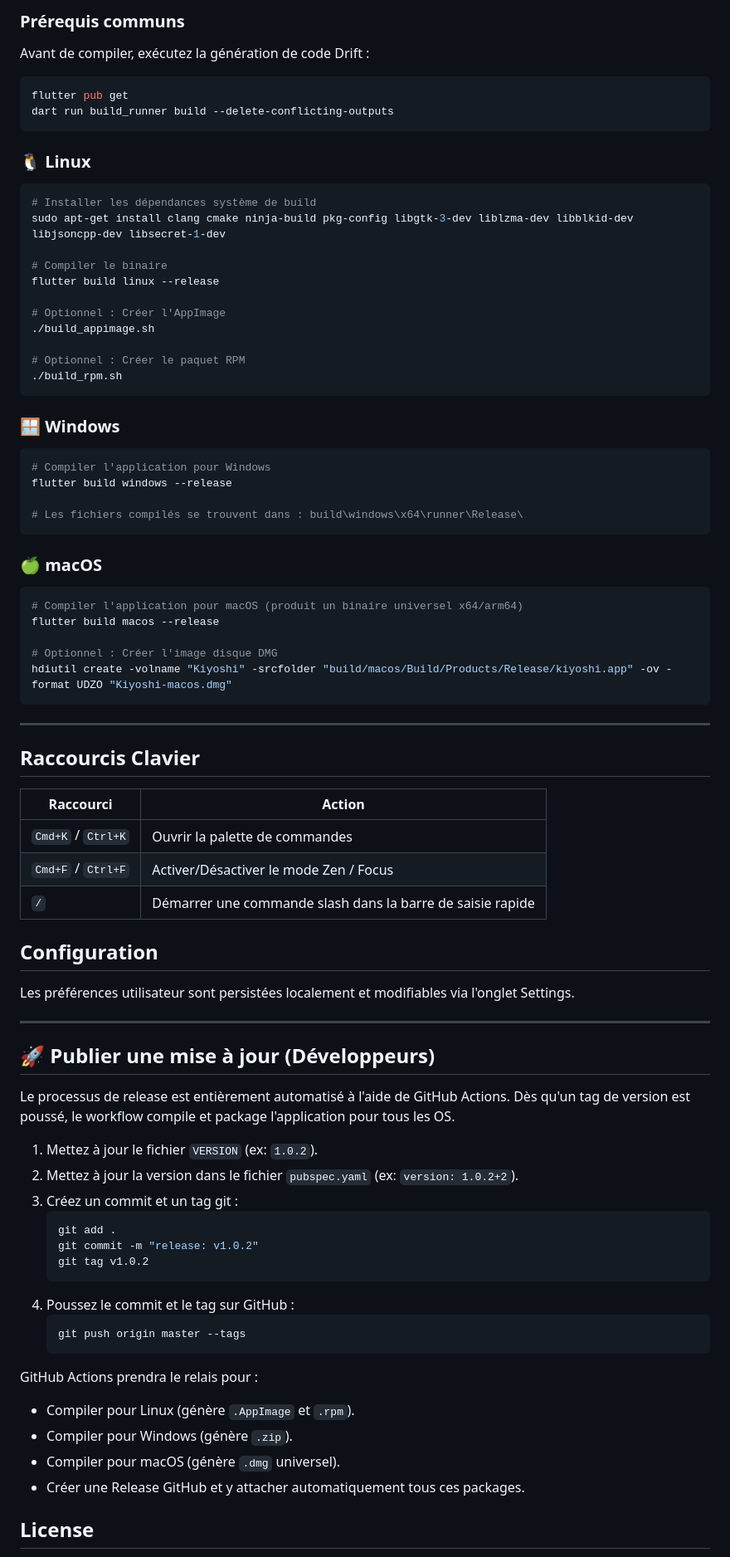
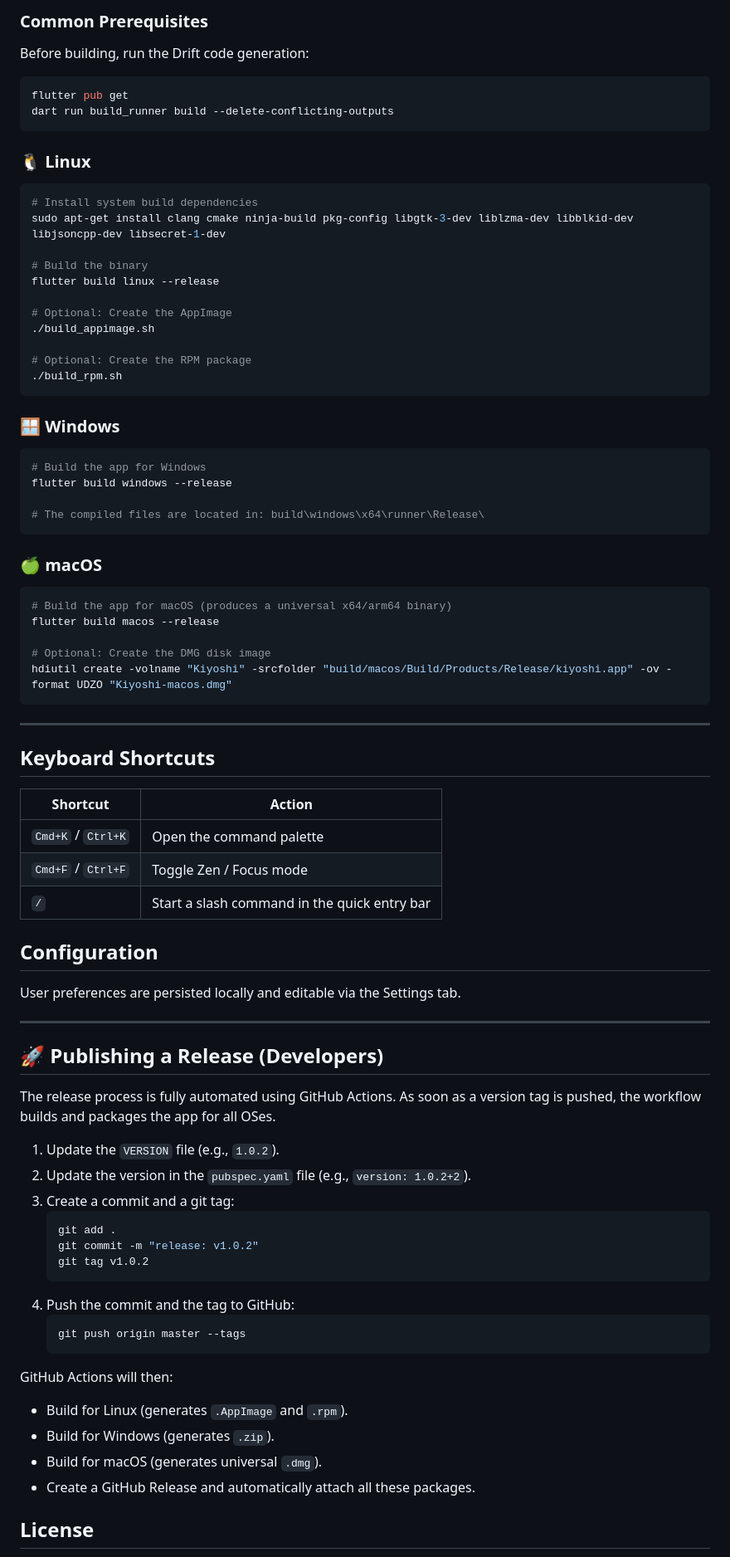
Before and after one commit to jomvick/Kiyoshi, a Markdown page: README.md, the part around one of its changes. Shown at 83% size. Drawn GitHub-style.

Commit message:
docs: translate README to English

````diff
--- a/README.md
+++ b/README.md
@@ -192,6 +192,6 @@ Pour compiler Kiyoshi vous-même, vous devez avoir installé le **SDK Flutter**
 
-### Prérequis communs
-Avant de compiler, exécutez la génération de code Drift :
+### Common Prerequisites
+Before building, run the Drift code generation:
 ```bash
 flutter pub get
 dart run build_runner build --delete-conflicting-outputs
@@ -199,74 +199,74 @@ dart run build_runner build --delete-conflicting-outputs
 
 ### 🐧 Linux
 ```bash
-# Installer les dépendances système de build
+# Install system build dependencies
 sudo apt-get install clang cmake ninja-build pkg-config libgtk-3-dev liblzma-dev libblkid-dev libjsoncpp-dev libsecret-1-dev
 
-# Compiler le binaire
+# Build the binary
 flutter build linux --release
 
-# Optionnel : Créer l'AppImage
+# Optional: Create the AppImage
 ./build_appimage.sh
 
-# Optionnel : Créer le paquet RPM
+# Optional: Create the RPM package
 ./build_rpm.sh
 ```
 
 ### 🪟 Windows
 ```bash
-# Compiler l'application pour Windows
+# Build the app for Windows
 flutter build windows --release
 
-# Les fichiers compilés se trouvent dans : build\windows\x64\runner\Release\
+# The compiled files are located in: build\windows\x64\runner\Release\
 ```
 
 ### 🍏 macOS
 ```bash
-# Compiler l'application pour macOS (produit un binaire universel x64/arm64)
+# Build the app for macOS (produces a universal x64/arm64 binary)
 flutter build macos --release
 
-# Optionnel : Créer l'image disque DMG
+# Optional: Create the DMG disk image
 hdiutil create -volname "Kiyoshi" -srcfolder "build/macos/Build/Products/Release/kiyoshi.app" -ov -format UDZO "Kiyoshi-macos.dmg"
 ```
 
 ---
 
-## Raccourcis Clavier
+## Keyboard Shortcuts
 
-| Raccourci | Action |
+| Shortcut | Action |
 |-----------|--------|
-| `Cmd+K` / `Ctrl+K` | Ouvrir la palette de commandes |
-| `Cmd+F` / `Ctrl+F` | Activer/Désactiver le mode Zen / Focus |
-| `/` | Démarrer une commande slash dans la barre de saisie rapide |
+| `Cmd+K` / `Ctrl+K` | Open the command palette |
+| `Cmd+F` / `Ctrl+F` | Toggle Zen / Focus mode |
+| `/` | Start a slash command in the quick entry bar |
 
 ## Configuration
 
-Les préférences utilisateur sont persistées localement et modifiables via l'onglet Settings.
+User preferences are persisted locally and editable via the Settings tab.
 
 ---
 
-## 🚀 Publier une mise à jour (Développeurs)
+## 🚀 Publishing a Release (Developers)
 
-Le processus de release est entièrement automatisé à l'aide de GitHub Actions. Dès qu'un tag de version est poussé, le workflow compile et package l'application pour tous les OS.
+The release process is fully automated using GitHub Actions. As soon as a version tag is pushed, the workflow builds and packages the app for all OSes.
 
-1. Mettez à jour le fichier `VERSION` (ex: `1.0.2`).
-2. Mettez à jour la version dans le fichier `pubspec.yaml` (ex: `version: 1.0.2+2`).
-3. Créez un commit et un tag git :
+1. Update the `VERSION` file (e.g., `1.0.2`).
+2. Update the version in the `pubspec.yaml` file (e.g., `version: 1.0.2+2`).
+3. Create a commit and a git tag:
    ```bash
    git add .
    git commit -m "release: v1.0.2"
    git tag v1.0.2
    ```
-4. Poussez le commit et le tag sur GitHub :
+4. Push the commit and the tag to GitHub:
    ```bash
    git push origin master --tags
    ```
 
-GitHub Actions prendra le relais pour :
-* Compiler pour Linux (génère `.AppImage` et `.rpm`).
-* Compiler pour Windows (génère `.zip`).
-* Compiler pour macOS (génère `.dmg` universel).
-* Créer une Release GitHub et y attacher automatiquement tous ces packages.
+GitHub Actions will then:
+* Build for Linux (generates `.AppImage` and `.rpm`).
+* Build for Windows (generates `.zip`).
+* Build for macOS (generates universal `.dmg`).
+* Create a GitHub Release and automatically attach all these packages.
 
 ## License
 
````
Also changed, not shown: other parts of README.md (+25 -25 lines).
